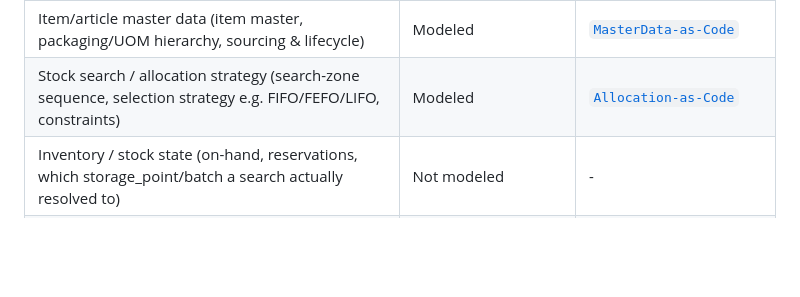
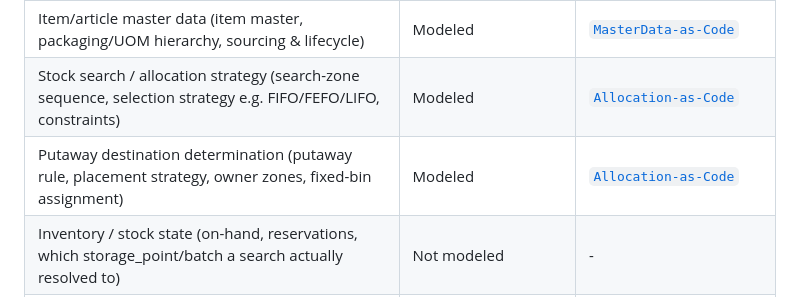
Before and after one commit to rhinos07/Warehouse-as-Code, a Markdown page: README.md, the part around the change. Rendered like a GitHub page; blank space fills up the shorter version.

```diff
--- a/README.md
+++ b/README.md
@@ -29,6 +29,7 @@ own home here.
 | Order splitting & fulfillment orchestration (order/sub-order lineage, split/completion rules, order-target vs. movement-target) | Modeled | [`OrderOrchestration-as-Code`](https://github.com/rhinos07/OrderOrchestration-as-Code) |
 | Item/article master data (item master, packaging/UOM hierarchy, sourcing & lifecycle) | Modeled | [`MasterData-as-Code`](https://github.com/rhinos07/MasterData-as-Code) |
 | Stock search / allocation strategy (search-zone sequence, selection strategy e.g. FIFO/FEFO/LIFO, constraints) | Modeled | [`Allocation-as-Code`](https://github.com/rhinos07/Allocation-as-Code) |
+| Putaway destination determination (putaway rule, placement strategy, owner zones, fixed-bin assignment) | Modeled | [`Allocation-as-Code`](https://github.com/rhinos07/Allocation-as-Code) |
 | Inventory / stock state (on-hand, reservations, which storage_point/batch a search actually resolved to) | Not modeled | - |
 | Wave / batch planning | Not modeled | - |
 | Task execution (`ExecutionTask`/`FulfillmentResult` - the runtime instantiation of a `process_type`/`movement_rule.trigger`) | Deliberately out of scope everywhere | Runtime WMS/WES system, not a "-as-Code" repo |
```
Also changed, not shown: docs/backlog.md (+58 -40 lines).
